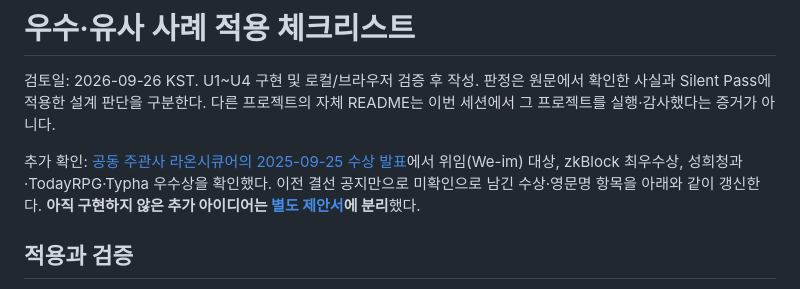
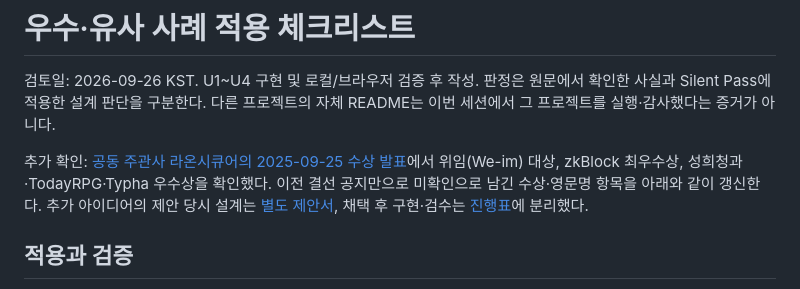
Before and after one commit to Haamseongho/midnight_contest, a Markdown page: docs/BENCHMARK_CHECKLIST.md, the part around the change. Rendered like a GitHub page.

```diff
--- a/docs/BENCHMARK_CHECKLIST.md
+++ b/docs/BENCHMARK_CHECKLIST.md
@@ -3,7 +3,7 @@
 검토일: 2026-09-26 KST. U1~U4 구현 및 로컬/브라우저 검증 후 작성.
 판정은 원문에서 확인한 사실과 Silent Pass에 적용한 설계 판단을 구분한다. 다른 프로젝트의 자체 README는 이번 세션에서 그 프로젝트를 실행·감사했다는 증거가 아니다.
 
-추가 확인: [공동 주관사 라온시큐어의 2025-09-25 수상 발표](https://www.raon.com/ko/about/news_list/view/453)에서 위임(We-im) 대상, zkBlock 최우수상, 성희청과·TodayRPG·Typha 우수상을 확인했다. 이전 결선 공지만으로 미확인으로 남긴 수상·영문명 항목을 아래와 같이 갱신한다. **아직 구현하지 않은 추가 아이디어는 [별도 제안서](./BENCHMARK_IDEAS_PROPOSAL.md)에 분리**했다.
+추가 확인: [공동 주관사 라온시큐어의 2025-09-25 수상 발표](https://www.raon.com/ko/about/news_list/view/453)에서 위임(We-im) 대상, zkBlock 최우수상, 성희청과·TodayRPG·Typha 우수상을 확인했다. 이전 결선 공지만으로 미확인으로 남긴 수상·영문명 항목을 아래와 같이 갱신한다. 추가 아이디어의 제안 당시 설계는 [별도 제안서](./BENCHMARK_IDEAS_PROPOSAL.md), 채택 후 구현·검수는 [진행표](./ENHANCEMENT_PROGRESS.md)에 분리했다.
 
 ## 적용과 검증
 
```
Also changed, not shown: docs/ENHANCEMENT_PROGRESS.md (+29 -0 lines).
